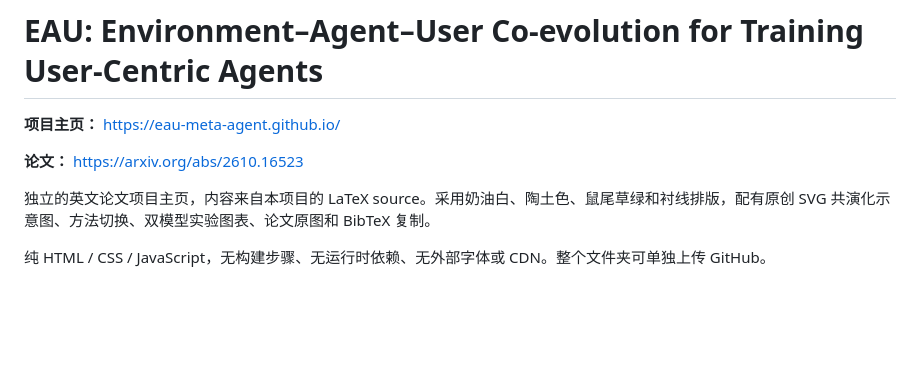
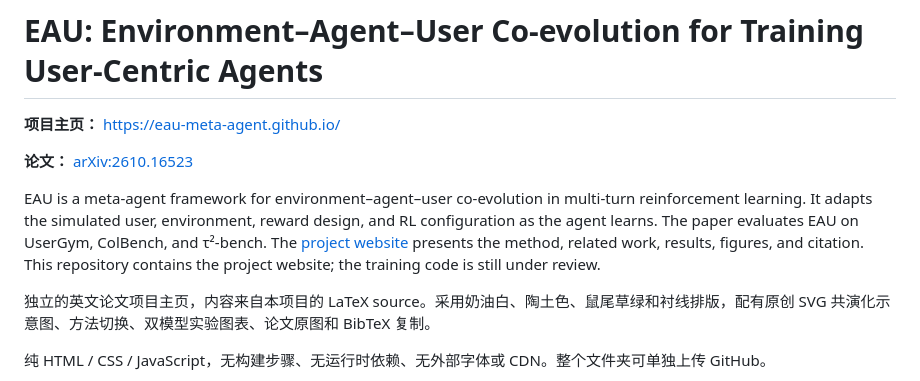
Before and after one commit to eau-meta-agent/eau-meta-agent.github.io, a Markdown page: README.md, the part around the change. Rendered like a GitHub page; blank space fills up the shorter version.

Commit message:
Describe EAU research and link project site in README

```diff
--- a/README.md
+++ b/README.md
@@ -1,8 +1,10 @@
 # EAU: Environment–Agent–User Co-evolution for Training User-Centric Agents
 
-**项目主页：** https://eau-meta-agent.github.io/
+**项目主页：** [https://eau-meta-agent.github.io/](https://eau-meta-agent.github.io/)
 
-**论文：** https://arxiv.org/abs/2610.16523
+**论文：** [arXiv:2610.16523](https://arxiv.org/abs/2610.16523)
+
+EAU is a meta-agent framework for environment–agent–user co-evolution in multi-turn reinforcement learning. It adapts the simulated user, environment, reward design, and RL configuration as the agent learns. The paper evaluates EAU on UserGym, ColBench, and τ²-bench. The [project website](https://eau-meta-agent.github.io/) presents the method, related work, results, figures, and citation. This repository contains the project website; the training code is still under review.
 
 独立的英文论文项目主页，内容来自本项目的 LaTeX source。采用奶油白、陶土色、鼠尾草绿和衬线排版，配有原创 SVG 共演化示意图、方法切换、双模型实验图表、论文原图和 BibTeX 复制。
 
```
